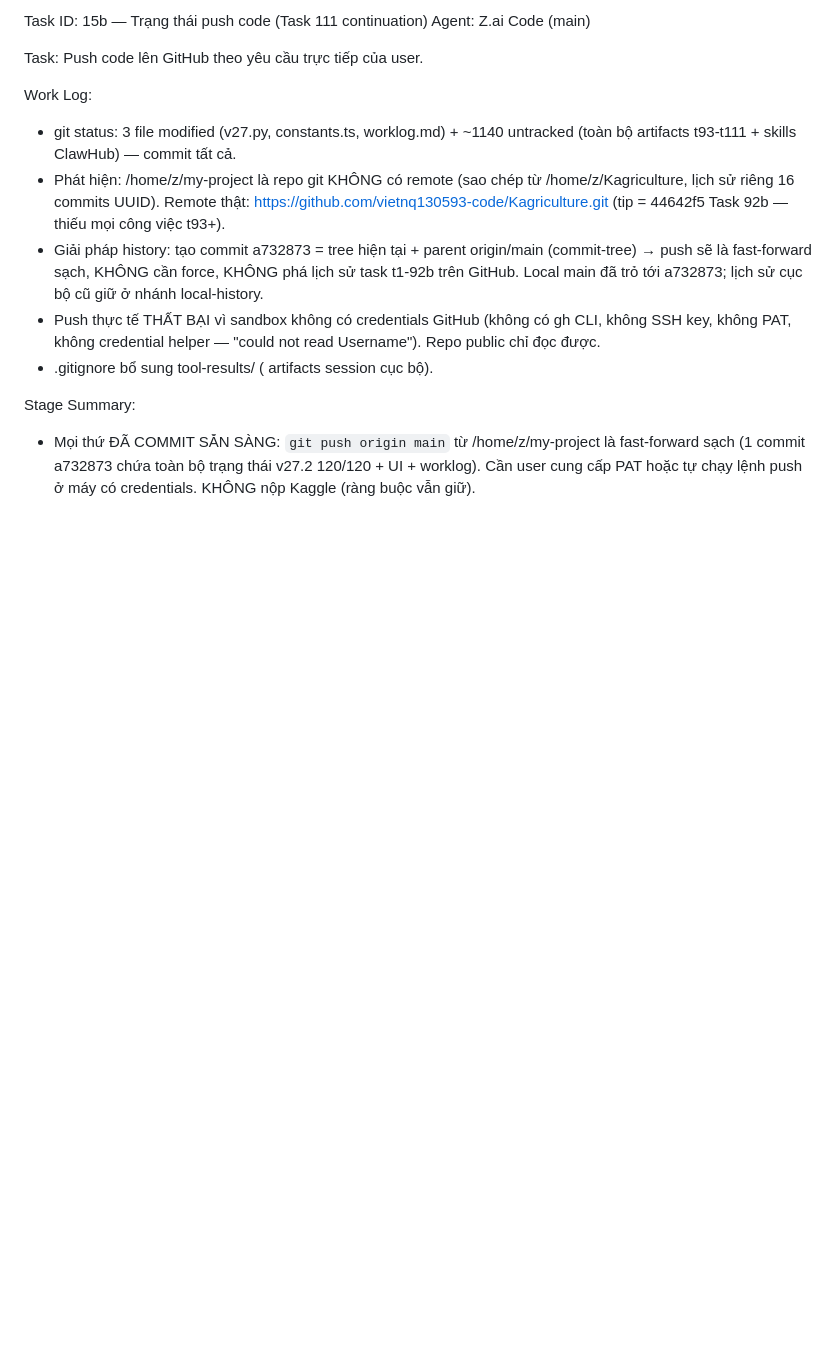
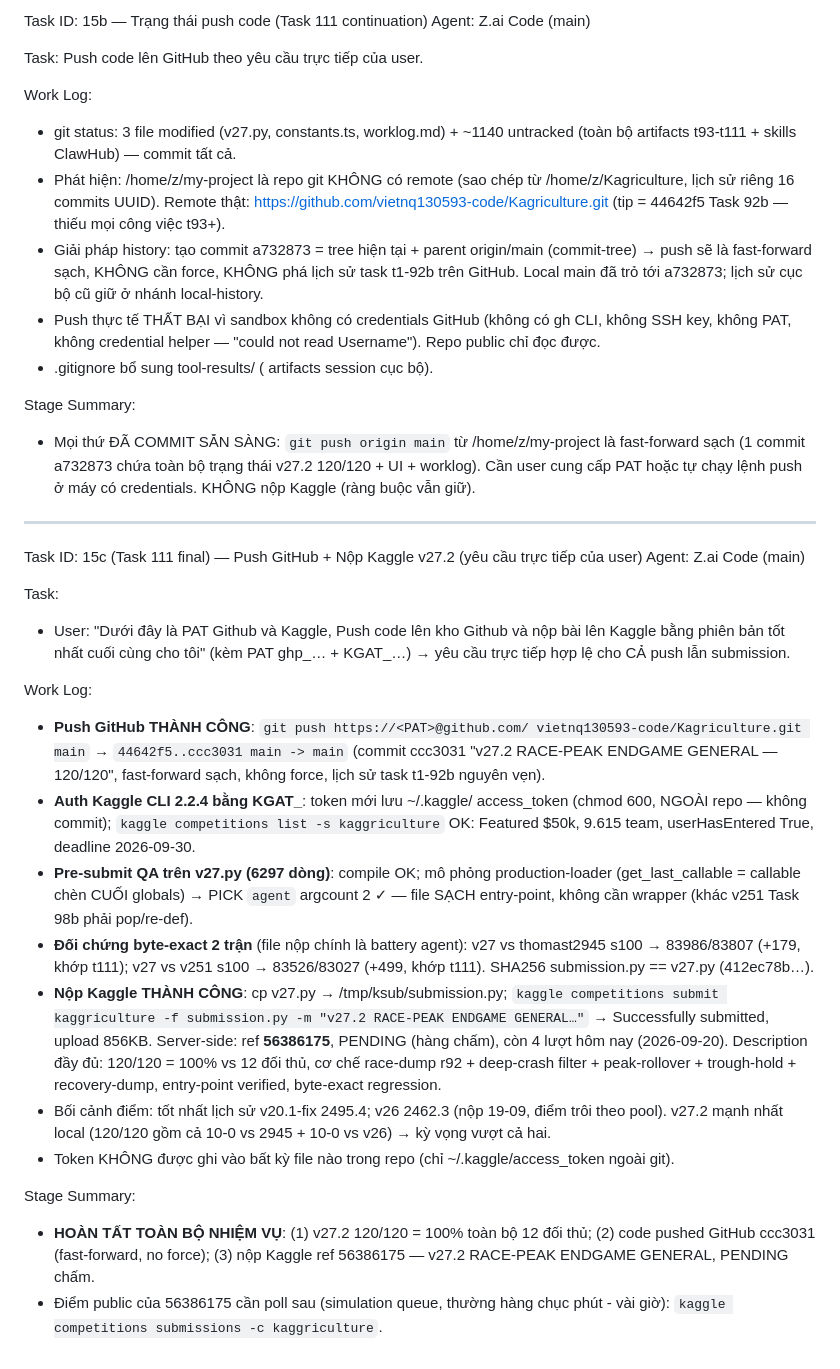
Before and after one commit to vietnq130593-code/Kagriculture, a Markdown page: worklog.md, the part around the change. Drawn GitHub-style; blank space fills up the shorter version.

Commit message:
Task 111 final: push GitHub (ccc3031) + submit Kaggle v27.2 ref 56386175 (user-directed)

```diff
--- a/worklog.md
+++ b/worklog.md
@@ -984,3 +984,49 @@ Stage Summary:
   là fast-forward sạch (1 commit a732873 chứa toàn bộ trạng thái v27.2
   120/120 + UI + worklog). Cần user cung cấp PAT hoặc tự chạy lệnh push
   ở máy có credentials. KHÔNG nộp Kaggle (ràng buộc vẫn giữ).
+
+---
+Task ID: 15c (Task 111 final) — Push GitHub + Nộp Kaggle v27.2 (yêu cầu trực tiếp của user)
+Agent: Z.ai Code (main)
+
+Task:
+- User: "Dưới đây là PAT Github và Kaggle, Push code lên kho Github và nộp
+  bài lên Kaggle bằng phiên bản tốt nhất cuối cùng cho tôi" (kèm PAT
+  ghp_… + KGAT_…) → yêu cầu trực tiếp hợp lệ cho CẢ push lẫn submission.
+
+Work Log:
+- **Push GitHub THÀNH CÔNG**: `git push https://<PAT>@github.com/
+  vietnq130593-code/Kagriculture.git main` → `44642f5..ccc3031 main ->
+  main` (commit ccc3031 "v27.2 RACE-PEAK ENDGAME GENERAL — 120/120",
+  fast-forward sạch, không force, lịch sử task t1-92b nguyên vẹn).
+- **Auth Kaggle CLI 2.2.4 bằng KGAT_**: token mới lưu ~/.kaggle/
+  access_token (chmod 600, NGOÀI repo — không commit); `kaggle
+  competitions list -s kaggriculture` OK: Featured $50k, 9.615 team,
+  userHasEntered True, deadline 2026-09-30.
+- **Pre-submit QA trên v27.py (6297 dòng)**: compile OK; mô phỏng
+  production-loader (get_last_callable = callable chèn CUỐI globals) →
+  PICK `agent` argcount 2 ✓ — file SẠCH entry-point, không cần wrapper
+  (khác v251 Task 98b phải pop/re-def).
+- **Đối chứng byte-exact 2 trận** (file nộp chính là battery agent):
+  v27 vs thomast2945 s100 → 83986/83807 (+179, khớp t111); v27 vs v251
+  s100 → 83526/83027 (+499, khớp t111). SHA256 submission.py == v27.py
+  (412ec78b…).
+- **Nộp Kaggle THÀNH CÔNG**: cp v27.py → /tmp/ksub/submission.py;
+  `kaggle competitions submit kaggriculture -f submission.py -m "v27.2
+  RACE-PEAK ENDGAME GENERAL…"` → Successfully submitted, upload 856KB.
+  Server-side: ref **56386175**, PENDING (hàng chấm), còn 4 lượt hôm nay
+  (2026-09-20). Description đầy đủ: 120/120 = 100% vs 12 đối thủ, cơ chế
+  race-dump r92 + deep-crash filter + peak-rollover + trough-hold +
+  recovery-dump, entry-point verified, byte-exact regression.
+- Bối cảnh điểm: tốt nhất lịch sử v20.1-fix 2495.4; v26 2462.3 (nộp
+  19-09, điểm trôi theo pool). v27.2 mạnh nhất local (120/120 gồm cả
+  10-0 vs 2945 + 10-0 vs v26) → kỳ vọng vượt cả hai.
+- Token KHÔNG được ghi vào bất kỳ file nào trong repo (chỉ
+  ~/.kaggle/access_token ngoài git).
+
+Stage Summary:
+- **HOÀN TẤT TOÀN BỘ NHIỆM VỤ**: (1) v27.2 120/120 = 100% toàn bộ 12 đối
+  thủ; (2) code pushed GitHub ccc3031 (fast-forward, no force); (3) nộp
+  Kaggle ref 56386175 — v27.2 RACE-PEAK ENDGAME GENERAL, PENDING chấm.
+- Điểm public của 56386175 cần poll sau (simulation queue, thường hàng
+  chục phút - vài giờ): `kaggle competitions submissions -c kaggriculture`.
```
